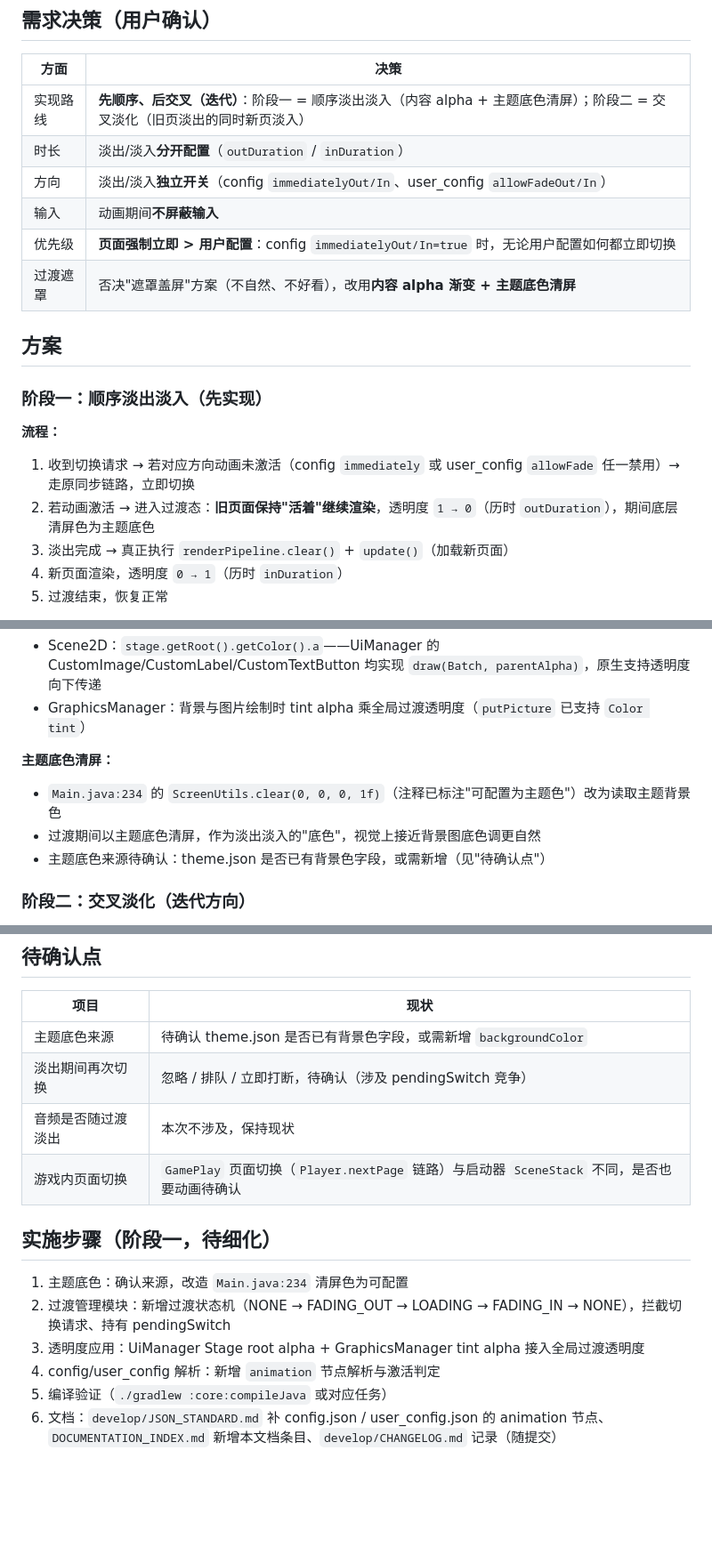
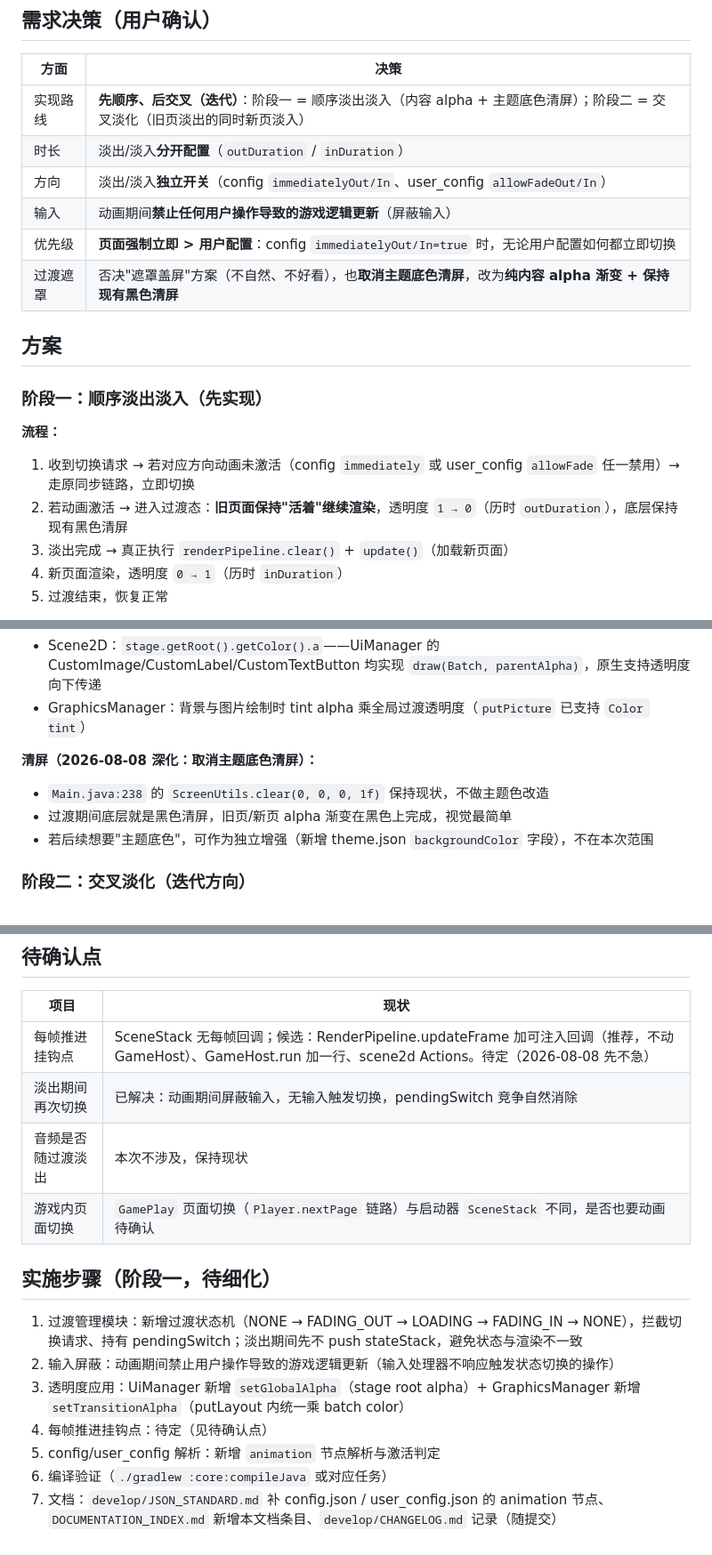
Before and after one commit to BrainLeech198/hujiugame.qingfeng, a Markdown page: develop/plans/2026-08-07-page-transition-animation.md, 3 parts joined by grey strips. Shown at 89% size. Rendered like a GitHub page; blank space fills up the shorter version.

Commit message:
文档(plans): 页面切换过渡动画设计深化
Co-Authored-By: Claude Opus 4.7 <noreply@anthropic.com>

```diff
--- a/develop/plans/2026-08-07-page-transition-animation.md
+++ b/develop/plans/2026-08-07-page-transition-animation.md
@@ -28,9 +28,9 @@
 | 实现路线 | **先顺序、后交叉（迭代）**：阶段一 = 顺序淡出淡入（内容 alpha + 主题底色清屏）；阶段二 = 交叉淡化（旧页淡出的同时新页淡入） |
 | 时长 | 淡出/淡入**分开配置**（`outDuration` / `inDuration`） |
 | 方向 | 淡出/淡入**独立开关**（config `immediatelyOut/In`、user_config `allowFadeOut/In`） |
-| 输入 | 动画期间**不屏蔽输入** |
+| 输入 | 动画期间**禁止任何用户操作导致的游戏逻辑更新**（屏蔽输入） |
 | 优先级 | **页面强制立即 > 用户配置**：config `immediatelyOut/In=true` 时，无论用户配置如何都立即切换 |
-| 过渡遮罩 | 否决"遮罩盖屏"方案（不自然、不好看），改用**内容 alpha 渐变 + 主题底色清屏** |
+| 过渡遮罩 | 否决"遮罩盖屏"方案（不自然、不好看），也**取消主题底色清屏**，改为**纯内容 alpha 渐变 + 保持现有黑色清屏** |
 
 ## 方案
 
@@ -39,7 +39,7 @@
 **流程：**
 
 1. 收到切换请求 → 若对应方向动画未激活（config `immediately` 或 user_config `allowFade` 任一禁用）→ 走原同步链路，立即切换
-2. 若动画激活 → 进入过渡态：**旧页面保持"活着"继续渲染**，透明度 `1 → 0`（历时 `outDuration`），期间底层清屏色为主题底色
+2. 若动画激活 → 进入过渡态：**旧页面保持"活着"继续渲染**，透明度 `1 → 0`（历时 `outDuration`），底层保持现有黑色清屏
 3. 淡出完成 → 真正执行 `renderPipeline.clear()` + `update()`（加载新页面）
 4. 新页面渲染，透明度 `0 → 1`（历时 `inDuration`）
 5. 过渡结束，恢复正常
@@ -51,11 +51,11 @@
 - Scene2D：`stage.getRoot().getColor().a`——UiManager 的 CustomImage/CustomLabel/CustomTextButton 均实现 `draw(Batch, parentAlpha)`，原生支持透明度向下传递
 - GraphicsManager：背景与图片绘制时 tint alpha 乘全局过渡透明度（`putPicture` 已支持 `Color tint`）
 
-**主题底色清屏：**
+**清屏（2026-08-08 深化：取消主题底色清屏）：**
 
-- `Main.java:234` 的 `ScreenUtils.clear(0, 0, 0, 1f)`（注释已标注"可配置为主题色"）改为读取主题背景色
-- 过渡期间以主题底色清屏，作为淡出淡入的"底色"，视觉上接近背景图底色调更自然
-- 主题底色来源待确认：theme.json 是否已有背景色字段，或需新增（见"待确认点"）
+- `Main.java:238` 的 `ScreenUtils.clear(0, 0, 0, 1f)` 保持现状，不做主题色改造
+- 过渡期间底层就是黑色清屏，旧页/新页 alpha 渐变在黑色上完成，视觉最简单
+- 若后续想要"主题底色"，可作为独立增强（新增 theme.json `backgroundColor` 字段），不在本次范围
 
 ### 阶段二：交叉淡化（迭代方向）
 
@@ -116,16 +116,17 @@
 
 | 项目 | 现状 |
 |------|------|
-| 主题底色来源 | 待确认 theme.json 是否已有背景色字段，或需新增 `backgroundColor` |
-| 淡出期间再次切换 | 忽略 / 排队 / 立即打断，待确认（涉及 pendingSwitch 竞争） |
+| 每帧推进挂钩点 | SceneStack 无每帧回调；候选：RenderPipeline.updateFrame 加可注入回调（推荐，不动 GameHost）、GameHost.run 加一行、scene2d Actions。待定（2026-08-08 先不急） |
+| 淡出期间再次切换 | 已解决：动画期间屏蔽输入，无输入触发切换，pendingSwitch 竞争自然消除 |
 | 音频是否随过渡淡出 | 本次不涉及，保持现状 |
 | 游戏内页面切换 | `GamePlay` 页面切换（`Player.nextPage` 链路）与启动器 `SceneStack` 不同，是否也要动画待确认 |
 
 ## 实施步骤（阶段一，待细化）
 
-1. 主题底色：确认来源，改造 `Main.java:234` 清屏色为可配置
-2. 过渡管理模块：新增过渡状态机（NONE → FADING_OUT → LOADING → FADING_IN → NONE），拦截切换请求、持有 pendingSwitch
-3. 透明度应用：UiManager Stage root alpha + GraphicsManager tint alpha 接入全局过渡透明度
-4. config/user_config 解析：新增 `animation` 节点解析与激活判定
-5. 编译验证（`./gradlew :core:compileJava` 或对应任务）
-6. 文档：`develop/JSON_STANDARD.md` 补 config.json / user_config.json 的 animation 节点、`DOCUMENTATION_INDEX.md` 新增本文档条目、`develop/CHANGELOG.md` 记录（随提交）
+1. 过渡管理模块：新增过渡状态机（NONE → FADING_OUT → LOADING → FADING_IN → NONE），拦截切换请求、持有 pendingSwitch；淡出期间先不 push stateStack，避免状态与渲染不一致
+2. 输入屏蔽：动画期间禁止用户操作导致的游戏逻辑更新（输入处理器不响应触发状态切换的操作）
+3. 透明度应用：UiManager 新增 `setGlobalAlpha`（stage root alpha）+ GraphicsManager 新增 `setTransitionAlpha`（putLayout 内统一乘 batch color）
+4. 每帧推进挂钩点：待定（见待确认点）
+5. config/user_config 解析：新增 `animation` 节点解析与激活判定
+6. 编译验证（`./gradlew :core:compileJava` 或对应任务）
+7. 文档：`develop/JSON_STANDARD.md` 补 config.json / user_config.json 的 animation 节点、`DOCUMENTATION_INDEX.md` 新增本文档条目、`develop/CHANGELOG.md` 记录（随提交）
```
Also changed, not shown: other parts of develop/plans/2026-08-07-page-transition-animation.md (+2 -2 lines), develop/CHANGELOG.md (+8 -0 lines).
